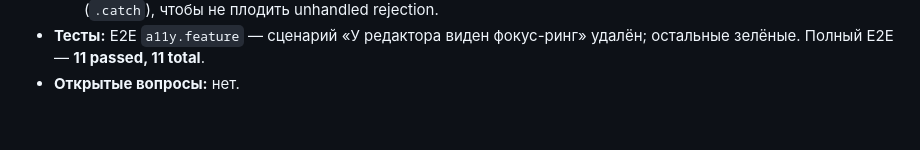
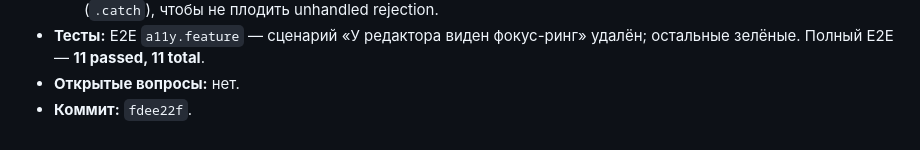
Before and after one commit to Demonss11/darmark, a Markdown page: ideas/UI-BUGS.md, the part around the change. Drawn GitHub-style.

Commit message:
docs(bugs): ссылка на коммит BUG-007

```diff
--- a/ideas/UI-BUGS.md
+++ b/ideas/UI-BUGS.md
@@ -168,3 +168,4 @@
   4. В `capabilities/default.json` добавлено `core:window:allow-set-title`; `updateTitle` гасит возможный reject (`.catch`), чтобы не плодить unhandled rejection.
 - **Тесты:** E2E `a11y.feature` — сценарий «У редактора виден фокус-ринг» удалён; остальные зелёные. Полный E2E — **11 passed, 11 total**.
 - **Открытые вопросы:** нет.
+- **Коммит:** `fdee22f`.
```
